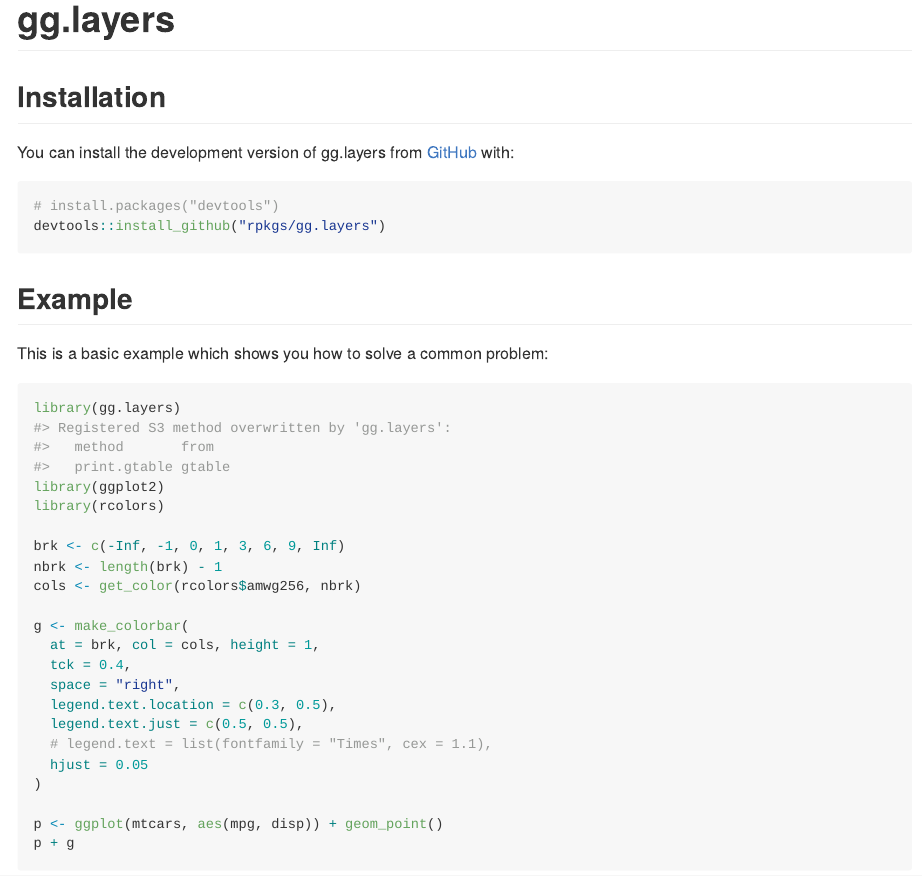
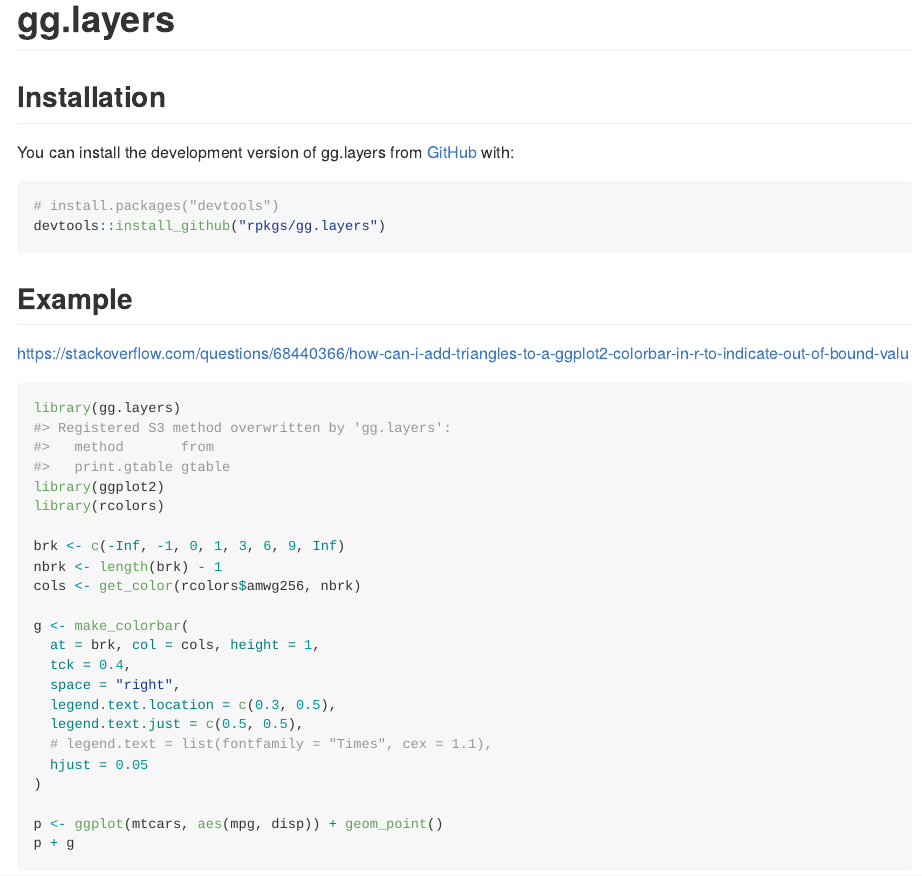
Before and after one commit to rpkgs/gg.layers, an R Markdown document (README.Rmd): the page in a window 1100 px wide, from its top. The pictures show the output file README.md that the author committed with the source, drawn offline in the style of GitHub; badge pictures from the web are left out.

Commit message:
add StackOverflow question

````diff
--- a/README.Rmd
+++ b/README.Rmd
@@ -33,7 +33,7 @@
 
 ## Example
 
-This is a basic example which shows you how to solve a common problem:
+<https://stackoverflow.com/questions/68440366/how-can-i-add-triangles-to-a-ggplot2-colorbar-in-r-to-indicate-out-of-bound-valu>
 
 ```{r example}
 library(gg.layers)
````
Also changed, not shown: README.md.
